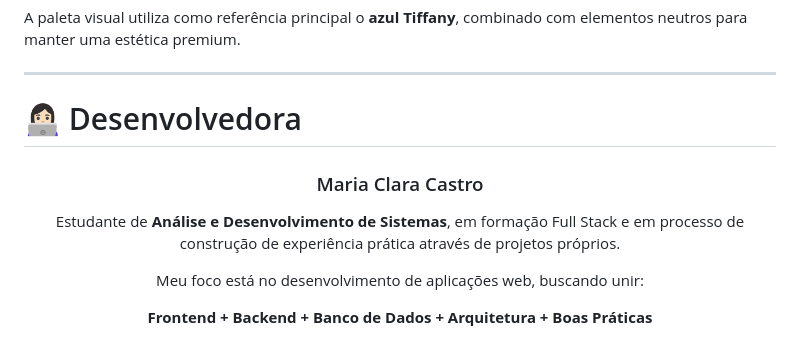
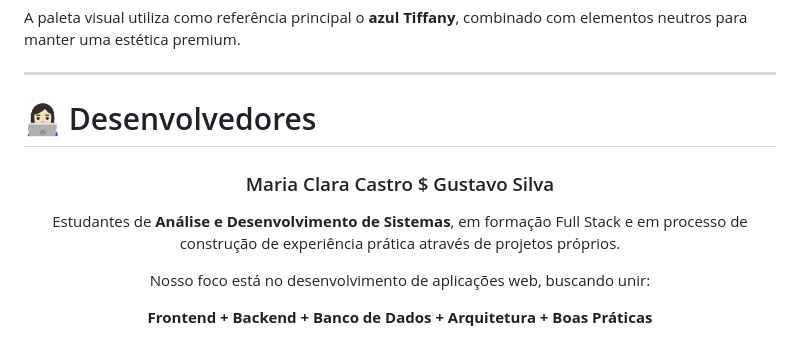
Before and after one commit to ClaraCastro118/Cris-Castro-Semijoias-, a Markdown page: README.md, the part around the change. GitHub-like rendering.

Commit message:
Revise developer information and pluralize section
Updated the developer section to include Gustavo Silva and changed singular to plural.

```diff
--- a/README.md
+++ b/README.md
@@ -717,15 +717,15 @@ A paleta visual utiliza como referência principal o **azul Tiffany**, combinado
 
 ---
 
-# 👩🏻‍💻 Desenvolvedora
+# 👩🏻‍💻 Desenvolvedores
 
 <div align="center">
 
-### Maria Clara Castro
+### Maria Clara Castro $ Gustavo Silva
 
-Estudante de **Análise e Desenvolvimento de Sistemas**, em formação Full Stack e em processo de construção de experiência prática através de projetos próprios.
+Estudantes de **Análise e Desenvolvimento de Sistemas**, em formação Full Stack e em processo de construção de experiência prática através de projetos próprios.
 
-Meu foco está no desenvolvimento de aplicações web, buscando unir:
+Nosso foco está no desenvolvimento de aplicações web, buscando unir:
 
 **Frontend + Backend + Banco de Dados + Arquitetura + Boas Práticas**
 
```
